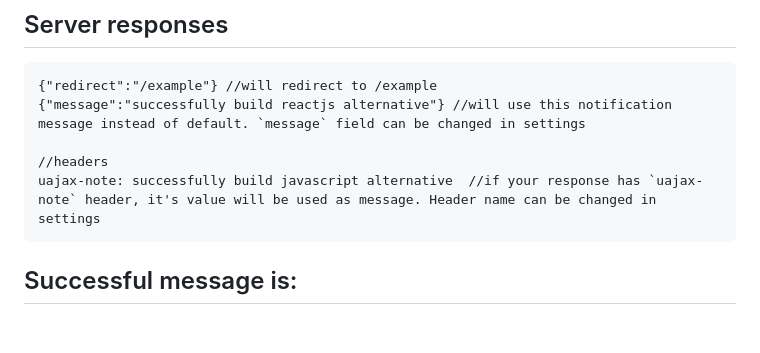
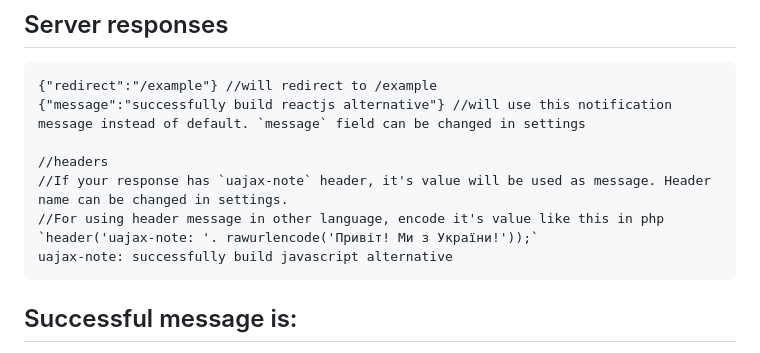
Before and after one commit to AucT/uajax, a Markdown page: README.md, the part around the change. GitHub-like rendering; blank space fills up the shorter version.

Commit message:
improve README for header message

````diff
--- a/README.md
+++ b/README.md
@@ -89,7 +89,9 @@ data-callback-error="myFunc" - callback function after error
 {"message":"successfully build reactjs alternative"} //will use this notification message instead of default. `message` field can be changed in settings
 
 //headers
-uajax-note: successfully build javascript alternative  //if your response has `uajax-note` header, it's value will be used as message. Header name can be changed in settings
+//If your response has `uajax-note` header, it's value will be used as message. Header name can be changed in settings.
+//For using header message in other language, encode it's value like this in php `header('uajax-note: '. rawurlencode('Привіт! Ми з України!'));`
+uajax-note: successfully build javascript alternative
 ```
 
 
````
